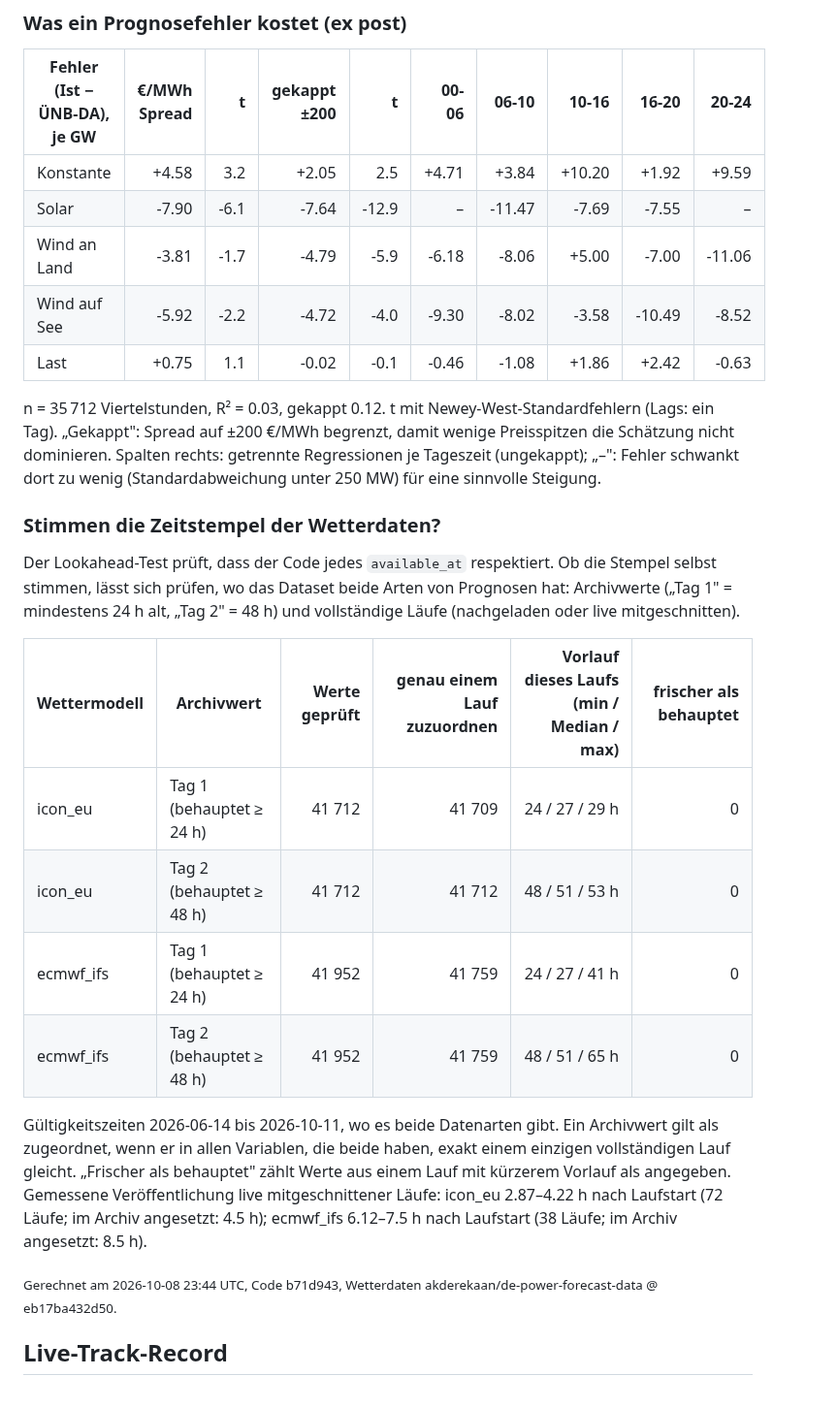
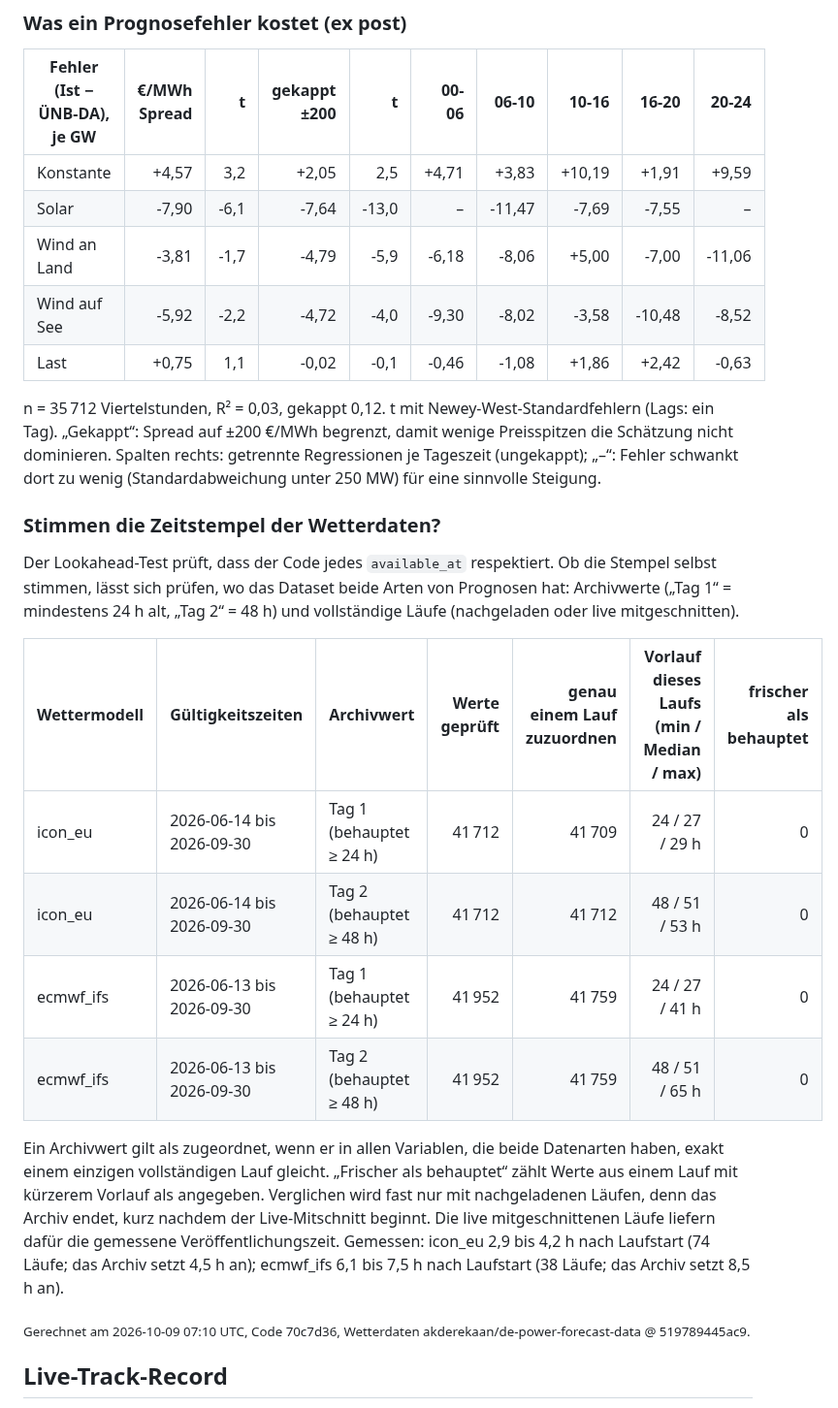
Before and after one commit to ak16o7/de-power-spread, a Markdown page: README.md, the part around one of its changes. Shown at 97% size. GitHub-like rendering.

Commit message:
Results from 70c7d36: backtest, robustness table with the first version, data checks

```diff
--- a/README.md
+++ b/README.md
@@ -171,30 +173,30 @@ Ein einzelnes Modell landet je nach Zufallsstartwert bei +44 744 bis +176 15
 
 | Fehler (Ist − ÜNB-DA), je GW | €/MWh Spread | t | gekappt ±200 | t | 00-06 | 06-10 | 10-16 | 16-20 | 20-24 |
 |---|---:|---:|---:|---:|---:|---:|---:|---:|---:|
-| Konstante | +4.58 | 3.2 | +2.05 | 2.5 | +4.71 | +3.84 | +10.20 | +1.92 | +9.59 |
-| Solar | -7.90 | -6.1 | -7.64 | -12.9 | – | -11.47 | -7.69 | -7.55 | – |
-| Wind an Land | -3.81 | -1.7 | -4.79 | -5.9 | -6.18 | -8.06 | +5.00 | -7.00 | -11.06 |
-| Wind auf See | -5.92 | -2.2 | -4.72 | -4.0 | -9.30 | -8.02 | -3.58 | -10.49 | -8.52 |
-| Last | +0.75 | 1.1 | -0.02 | -0.1 | -0.46 | -1.08 | +1.86 | +2.42 | -0.63 |
+| Konstante | +4,57 | 3,2 | +2,05 | 2,5 | +4,71 | +3,83 | +10,19 | +1,91 | +9,59 |
+| Solar | -7,90 | -6,1 | -7,64 | -13,0 | – | -11,47 | -7,69 | -7,55 | – |
+| Wind an Land | -3,81 | -1,7 | -4,79 | -5,9 | -6,18 | -8,06 | +5,00 | -7,00 | -11,06 |
+| Wind auf See | -5,92 | -2,2 | -4,72 | -4,0 | -9,30 | -8,02 | -3,58 | -10,48 | -8,52 |
+| Last | +0,75 | 1,1 | -0,02 | -0,1 | -0,46 | -1,08 | +1,86 | +2,42 | -0,63 |
 
-n = 35 712 Viertelstunden, R² = 0.03, gekappt 0.12. t mit Newey-West-Standardfehlern (Lags: ein Tag). „Gekappt": Spread auf ±200 €/MWh begrenzt, damit wenige Preisspitzen die Schätzung nicht dominieren. Spalten rechts: getrennte Regressionen je Tageszeit (ungekappt); „–": Fehler schwankt dort zu wenig (Standardabweichung unter 250 MW) für eine sinnvolle Steigung.
+n = 35 712 Viertelstunden, R² = 0,03, gekappt 0,12. t mit Newey-West-Standardfehlern (Lags: ein Tag). „Gekappt“: Spread auf ±200 €/MWh begrenzt, damit wenige Preisspitzen die Schätzung nicht dominieren. Spalten rechts: getrennte Regressionen je Tageszeit (ungekappt); „–“: Fehler schwankt dort zu wenig (Standardabweichung unter 250 MW) für eine sinnvolle Steigung.
 
 ### Stimmen die Zeitstempel der Wetterdaten?
 
-Der Lookahead-Test prüft, dass der Code jedes `available_at` respektiert. Ob die Stempel selbst stimmen, lässt sich prüfen, wo das Dataset beide Arten von Prognosen hat: Archivwerte („Tag 1" = mindestens 24 h alt, „Tag 2" = 48 h) und vollständige Läufe (nachgeladen oder live mitgeschnitten).
+Der Lookahead-Test prüft, dass der Code jedes `available_at` respektiert. Ob die Stempel selbst stimmen, lässt sich prüfen, wo das Dataset beide Arten von Prognosen hat: Archivwerte („Tag 1“ = mindestens 24 h alt, „Tag 2“ = 48 h) und vollständige Läufe (nachgeladen oder live mitgeschnitten).
 
-| Wettermodell | Archivwert | Werte geprüft | genau einem Lauf zuzuordnen | Vorlauf dieses Laufs (min / Median / max) | frischer als behauptet |
-|---|---|---:|---:|---:|---:|
-| icon_eu | Tag 1 (behauptet ≥ 24 h) | 41 712 | 41 709 | 24 / 27 / 29 h | 0 |
-| icon_eu | Tag 2 (behauptet ≥ 48 h) | 41 712 | 41 712 | 48 / 51 / 53 h | 0 |
-| ecmwf_ifs | Tag 1 (behauptet ≥ 24 h) | 41 952 | 41 759 | 24 / 27 / 41 h | 0 |
-| ecmwf_ifs | Tag 2 (behauptet ≥ 48 h) | 41 952 | 41 759 | 48 / 51 / 65 h | 0 |
+| Wettermodell | Gültigkeitszeiten | Archivwert | Werte geprüft | genau einem Lauf zuzuordnen | Vorlauf dieses Laufs (min / Median / max) | frischer als behauptet |
+|---|---|---|---:|---:|---:|---:|
+| icon_eu | 2026-06-14 bis 2026-09-30 | Tag 1 (behauptet ≥ 24 h) | 41 712 | 41 709 | 24 / 27 / 29 h | 0 |
+| icon_eu | 2026-06-14 bis 2026-09-30 | Tag 2 (behauptet ≥ 48 h) | 41 712 | 41 712 | 48 / 51 / 53 h | 0 |
+| ecmwf_ifs | 2026-06-13 bis 2026-09-30 | Tag 1 (behauptet ≥ 24 h) | 41 952 | 41 759 | 24 / 27 / 41 h | 0 |
+| ecmwf_ifs | 2026-06-13 bis 2026-09-30 | Tag 2 (behauptet ≥ 48 h) | 41 952 | 41 759 | 48 / 51 / 65 h | 0 |
 
-Gültigkeitszeiten 2026-06-14 bis 2026-10-11, wo es beide Datenarten gibt. Ein Archivwert gilt als zugeordnet, wenn er in allen Variablen, die beide haben, exakt einem einzigen vollständigen Lauf gleicht. „Frischer als behauptet" zählt Werte aus einem Lauf mit kürzerem Vorlauf als angegeben.
-Gemessene Veröffentlichung live mitgeschnittener Läufe: icon_eu 2.87–4.22 h nach Laufstart (72 Läufe; im Archiv angesetzt: 4.5 h); ecmwf_ifs 6.12–7.5 h nach Laufstart (38 Läufe; im Archiv angesetzt: 8.5 h).
+Ein Archivwert gilt als zugeordnet, wenn er in allen Variablen, die beide Datenarten haben, exakt einem einzigen vollständigen Lauf gleicht. „Frischer als behauptet“ zählt Werte aus einem Lauf mit kürzerem Vorlauf als angegeben. Verglichen wird fast nur mit nachgeladenen Läufen, denn das Archiv endet, kurz nachdem der Live-Mitschnitt beginnt. Die live mitgeschnittenen Läufe liefern dafür die gemessene Veröffentlichungszeit.
+Gemessen: icon_eu 2,9 bis 4,2 h nach Laufstart (74 Läufe; das Archiv setzt 4,5 h an); ecmwf_ifs 6,1 bis 7,5 h nach Laufstart (38 Läufe; das Archiv setzt 8,5 h an).
 
 
-<sub>Gerechnet am 2026-10-08 23:44 UTC, Code b71d943, Wetterdaten akderekaan/de-power-forecast-data @ eb17ba432d50.</sub>
+<sub>Gerechnet am 2026-10-09 07:10 UTC, Code 70c7d36, Wetterdaten akderekaan/de-power-forecast-data @ 519789445ac9.</sub>
 
 <!-- RESULTS:END -->
 
```
Also changed, not shown: other parts of README.md (+51 -49 lines), reports/REPORT.md (+67 -65 lines), reports/pnl.png, 5 other files.
